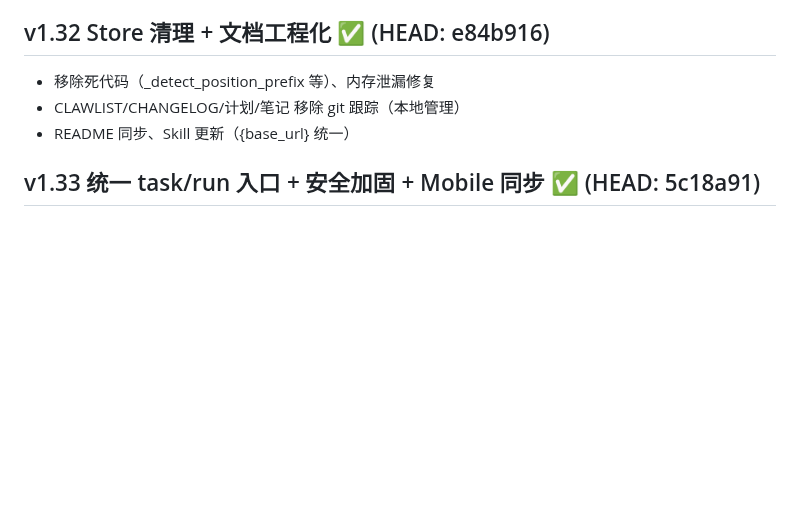
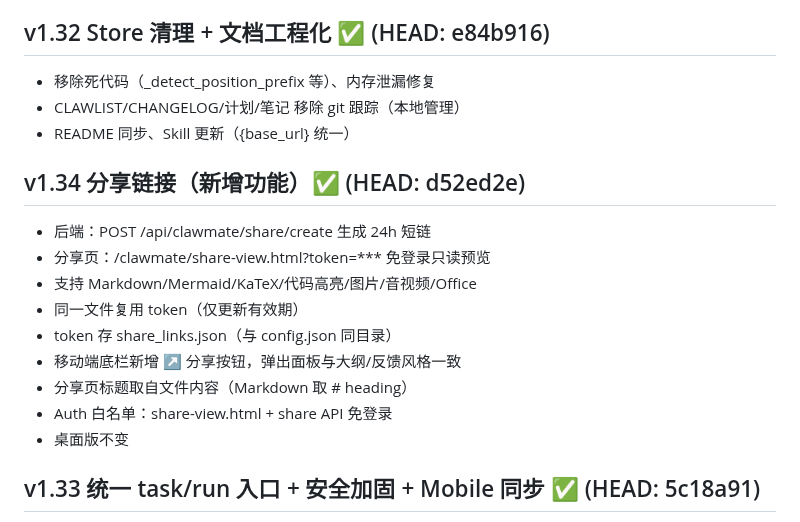
Before and after one commit to updatedb/clawmate, a Markdown page: CLAWLIST.md, the part around the change. Drawn GitHub-style; blank space fills up the shorter version.

```diff
--- a/CLAWLIST.md
+++ b/CLAWLIST.md
@@ -168,6 +168,17 @@ Task: schema 补全 action/scope/task_id 字段、note 优先保留不因模板
 - CLAWLIST/CHANGELOG/计划/笔记 移除 git 跟踪（本地管理）
 - README 同步、Skill 更新（{base_url} 统一）
 
+## v1.34 分享链接（新增功能）✅ (HEAD: d52ed2e)
+- 后端：POST /api/clawmate/share/create 生成 24h 短链
+- 分享页：/clawmate/share-view.html?token=*** 免登录只读预览
+- 支持 Markdown/Mermaid/KaTeX/代码高亮/图片/音视频/Office
+- 同一文件复用 token（仅更新有效期）
+- token 存 share_links.json（与 config.json 同目录）
+- 移动端底栏新增 ↗️ 分享按钮，弹出面板与大纲/反馈风格一致
+- 分享页标题取自文件内容（Markdown 取 # heading）
+- Auth 白名单：share-view.html + share API 免登录
+- 桌面版不变
+
 ## v1.33 统一 task/run 入口 + 安全加固 + Mobile 同步 ✅ (HEAD: 5c18a91)
 - task/run 统一唯一入口（selections 数组），删除 feedback_create
 - wake_agent_for_root + cron-tick 迁至 task_runner
```
Also changed, not shown: CHANGELOG.md (+23 -0 lines).
